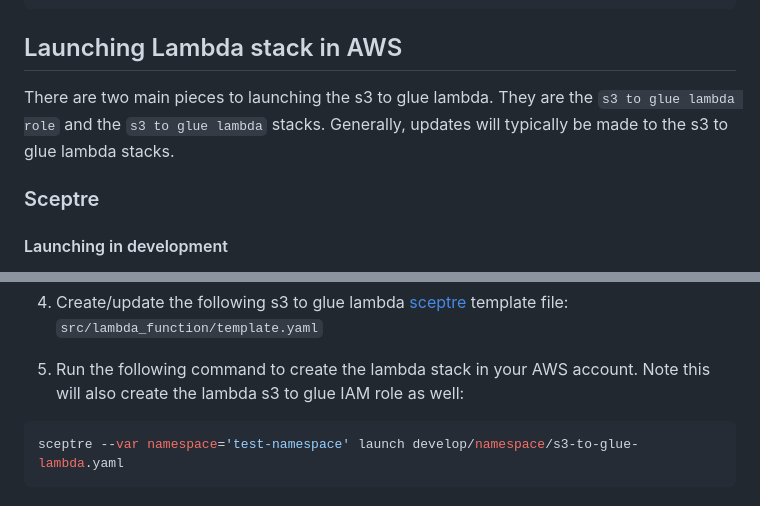
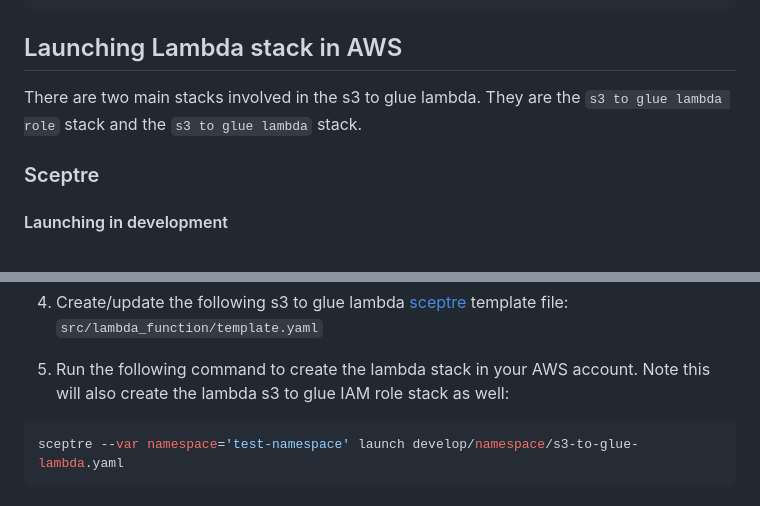
Before and after one commit to Sage-Bionetworks/recover, a Markdown page: src/lambda_function/README.md, 2 parts joined by grey strips. Rendered like a GitHub page.

Commit message:
update lambda readme

````diff
--- a/src/lambda_function/README.md
+++ b/src/lambda_function/README.md
@@ -61,9 +61,8 @@ sam local invoke -e events/test-trigger-event.json --env-vars test-env-vars.json
 
 ## Launching Lambda stack in AWS
 
-There are two main pieces to launching the s3 to glue lambda. They are the
-`s3 to glue lambda role` and the `s3 to glue lambda` stacks. Generally, updates will
-typically be made to the s3 to glue lambda stacks.
+There are two main stacks involved in the s3 to glue lambda. They are the
+`s3 to glue lambda role` stack and the `s3 to glue lambda` stack.
 
 ### Sceptre
 
@@ -82,7 +81,7 @@ typically be made to the s3 to glue lambda stacks.
 `src/lambda_function/template.yaml`
 
 5. Run the following command to create the lambda stack in your AWS account. Note this will
-also create the lambda s3 to glue IAM role as well:
+also create the lambda s3 to glue IAM role stack as well:
 
 ```shell script
 sceptre --var namespace='test-namespace' launch develop/namespace/s3-to-glue-lambda.yaml
````
